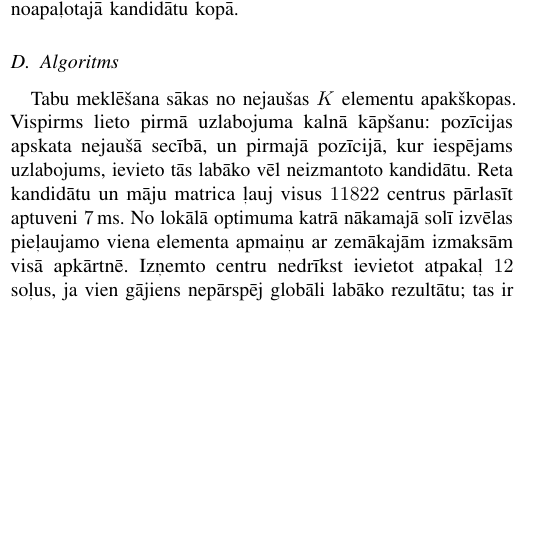
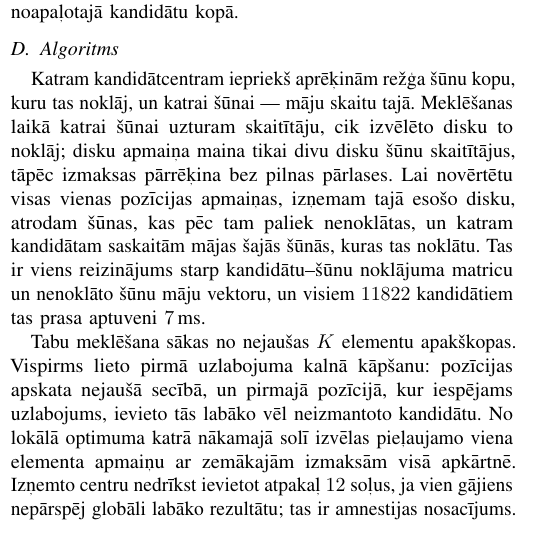
Before and after one commit to KrisjanisP/disk-coverage-optimization-homework, a LaTeX paper (report/main.tex): part of one column of page 1 of 2, cut so that both start at the same text, the shorter picture padded with empty space. Compiled offline with pdfLaTeX.

Commit message:
Explain the swap evaluation instead of naming the matrix.
"Reta kandidātu un māju matrica" said nothing to a reader; the text now
states what is precomputed, what is kept per cell, and why one position's
11822 replacements cost one matrix-vector product.

Co-authored-by: Cursor <cursoragent@cursor.com>

```diff
--- a/report/main.tex
+++ b/report/main.tex
@@ -113,9 +113,13 @@ Kaimiņu iegūst, vienu izvēlēto centru aizstājot ar citu kandidātu, tātad
 
 \subsection{Algoritms}
 
+Katram kandidātcentram iepriekš aprēķinām režģa šūnu kopu, kuru tas noklāj, un katrai šūnai --- māju skaitu tajā.
+Meklēšanas laikā katrai šūnai uzturam skaitītāju, cik izvēlēto disku to noklāj; disku apmaiņa maina tikai divu disku šūnu skaitītājus, tāpēc izmaksas pārrēķina bez pilnas pārlases.
+Lai novērtētu visas vienas pozīcijas apmaiņas, izņemam tajā esošo disku, atrodam šūnas, kas pēc tam paliek nenoklātas, un katram kandidātam saskaitām mājas šajās šūnās, kuras tas noklātu.
+Tas ir viens reizinājums starp kandidātu--šūnu noklājuma matricu un nenoklāto šūnu māju vektoru, un visiem $11822$ kandidātiem tas prasa aptuveni $7$\,ms.
+
 Tabu meklēšana sākas no nejaušas $K$ elementu apakškopas.
 Vispirms lieto pirmā uzlabojuma kalnā kāpšanu: pozīcijas apskata nejaušā secībā, un pirmajā pozīcijā, kur iespējams uzlabojums, ievieto tās labāko vēl neizmantoto kandidātu.
-Reta kandidātu un māju matrica ļauj visus $11822$ centrus pārlasīt aptuveni $7$\,ms.
 No lokālā optimuma katrā nākamajā solī izvēlas pieļaujamo viena elementa apmaiņu ar zemākajām izmaksām visā apkārtnē.
 Izņemto centru nedrīkst ievietot atpakaļ $12$ soļus, ja vien gājiens nepārspēj globāli labāko rezultātu; tas ir amnestijas nosacījums.
 Ja globāli labākais rezultāts nemainās $80$ tabu soļus, meklēšanu pārstartē no jaunas nejaušas $K$ elementu apakškopas.
```
Also changed, not shown: report/main.pdf, report/main.tex (2 more changed lines).
